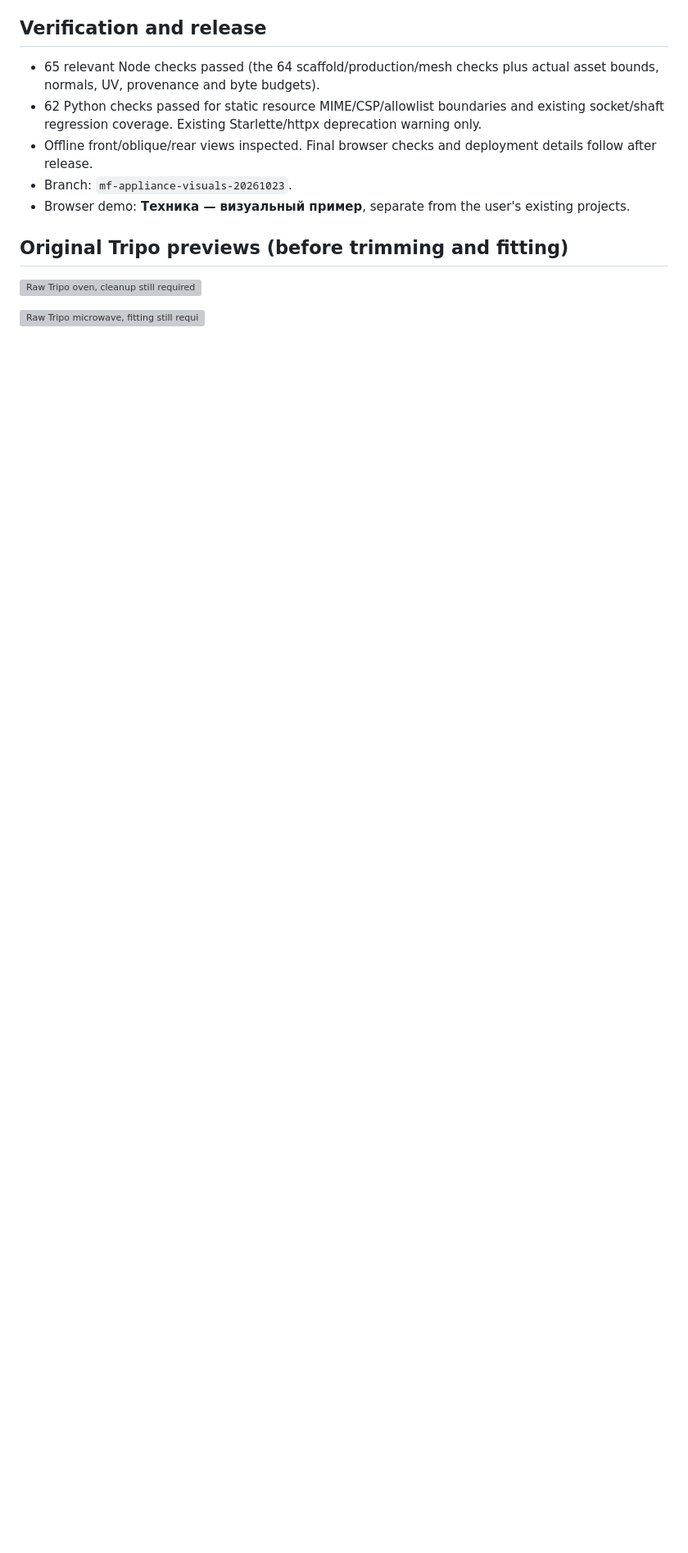
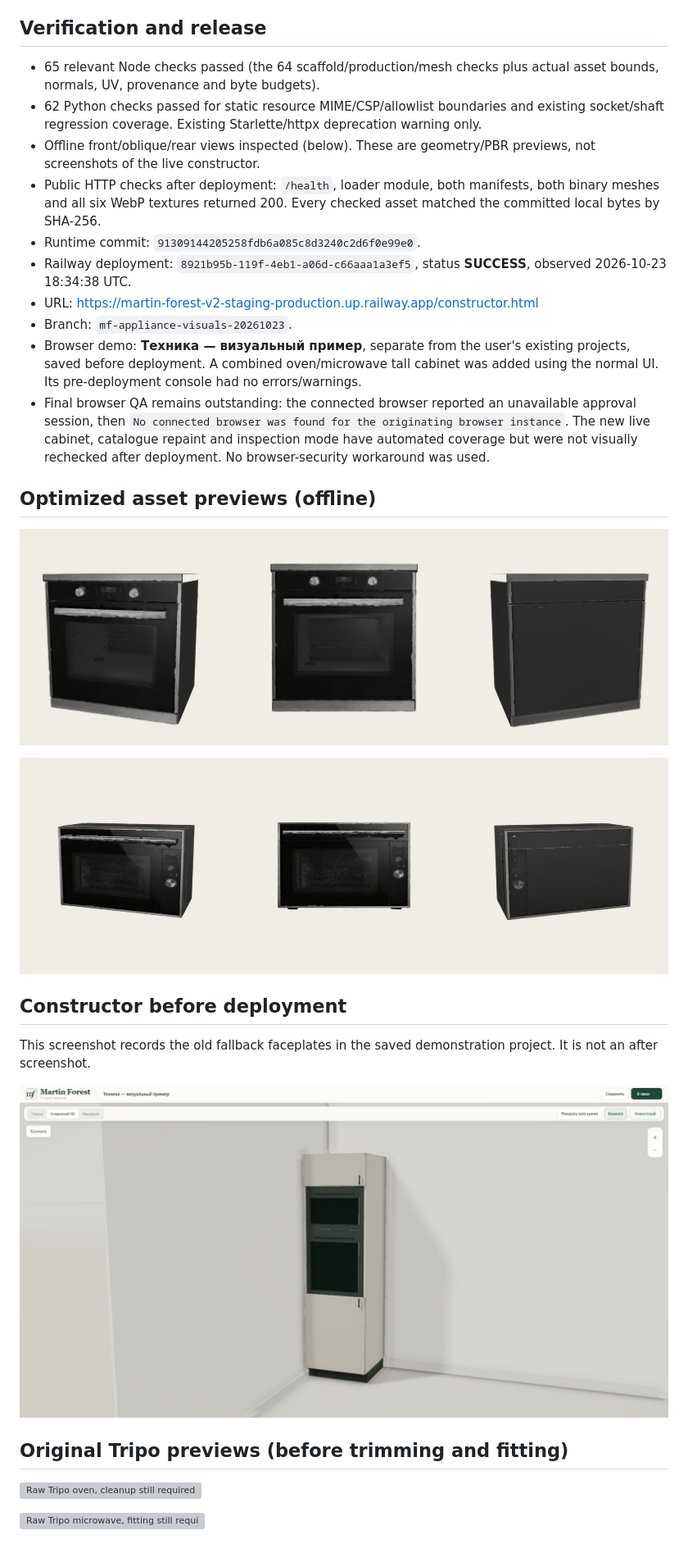
Before and after one commit to artempilipeika-create/artempilipieka-create.github.io, a Markdown page: docs/appliance-visuals-20261023/README.md, the part around one of its changes. Shown at 82% size. Drawn GitHub-style; pictures changed too: docs/appliance-visuals-20261023/before.jpg (added), docs/appliance-visuals-20261023/microwave-optimized-views.jpg (added), docs/appliance-visuals-20261023/oven-optimized-views.jpg (added); blank space fills up the shorter version; grey boxes are pictures that could not be loaded.

Commit message:
Document appliance deployment, asset checks and pending live visual review

```diff
--- a/docs/appliance-visuals-20261023/README.md
+++ b/docs/appliance-visuals-20261023/README.md
@@ -35,9 +35,26 @@ The appearance is an unbranded presentation model, not a specific manufacturer's
 
 - 65 relevant Node checks passed (the 64 scaffold/production/mesh checks plus actual asset bounds, normals, UV, provenance and byte budgets).
 - 62 Python checks passed for static resource MIME/CSP/allowlist boundaries and existing socket/shaft regression coverage. Existing Starlette/httpx deprecation warning only.
-- Offline front/oblique/rear views inspected. Final browser checks and deployment details follow after release.
+- Offline front/oblique/rear views inspected (below). These are geometry/PBR previews, not screenshots of the live constructor.
+- Public HTTP checks after deployment: `/health`, loader module, both manifests, both binary meshes and all six WebP textures returned 200. Every checked asset matched the committed local bytes by SHA-256.
+- Runtime commit: `91309144205258fdb6a085c8d3240c2d6f0e99e0`.
+- Railway deployment: `8921b95b-119f-4eb1-a06d-c66aaa1a3ef5`, status **SUCCESS**, observed 2026-10-23 18:34:38 UTC.
+- URL: https://martin-forest-v2-staging-production.up.railway.app/constructor.html
 - Branch: `mf-appliance-visuals-20261023`.
-- Browser demo: **Техника — визуальный пример**, separate from the user's existing projects.
+- Browser demo: **Техника — визуальный пример**, separate from the user's existing projects, saved before deployment. A combined oven/microwave tall cabinet was added using the normal UI. Its pre-deployment console had no errors/warnings.
+- Final browser QA remains outstanding: the connected browser reported an unavailable approval session, then `No connected browser was found for the originating browser instance`. The new live cabinet, catalogue repaint and inspection mode have automated coverage but were not visually rechecked after deployment. No browser-security workaround was used.
+
+## Optimized asset previews (offline)
+
+![Optimized oven: oblique, front and rear](oven-optimized-views.jpg)
+
+![Optimized microwave: oblique, front and rear](microwave-optimized-views.jpg)
+
+## Constructor before deployment
+
+This screenshot records the old fallback faceplates in the saved demonstration project. It is not an after screenshot.
+
+![Before deployment: old appliance placeholders](before.jpg)
 
 ## Original Tripo previews (before trimming and fitting)
 
```
Also changed, not shown: other parts of docs/appliance-visuals-20261023/README.md (+1 -1 lines).
